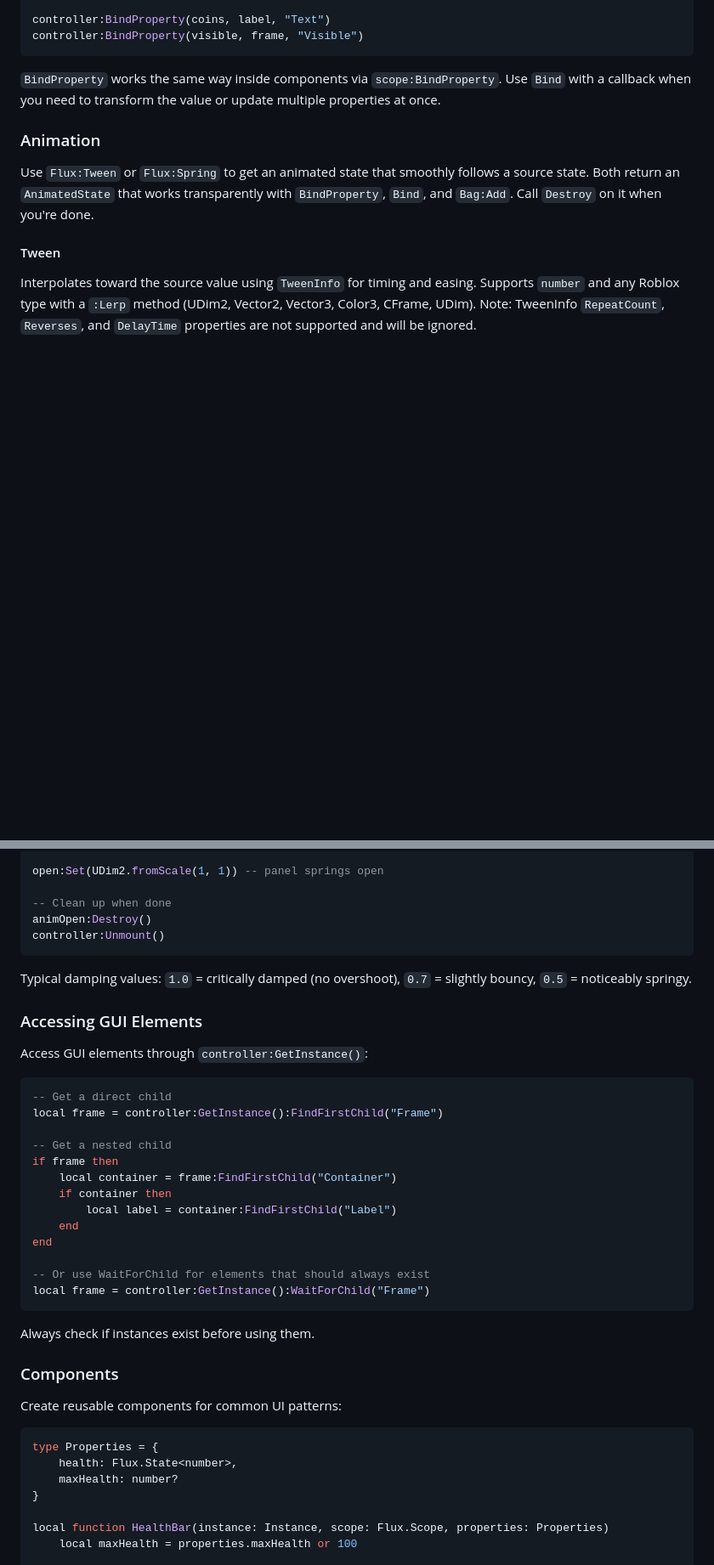
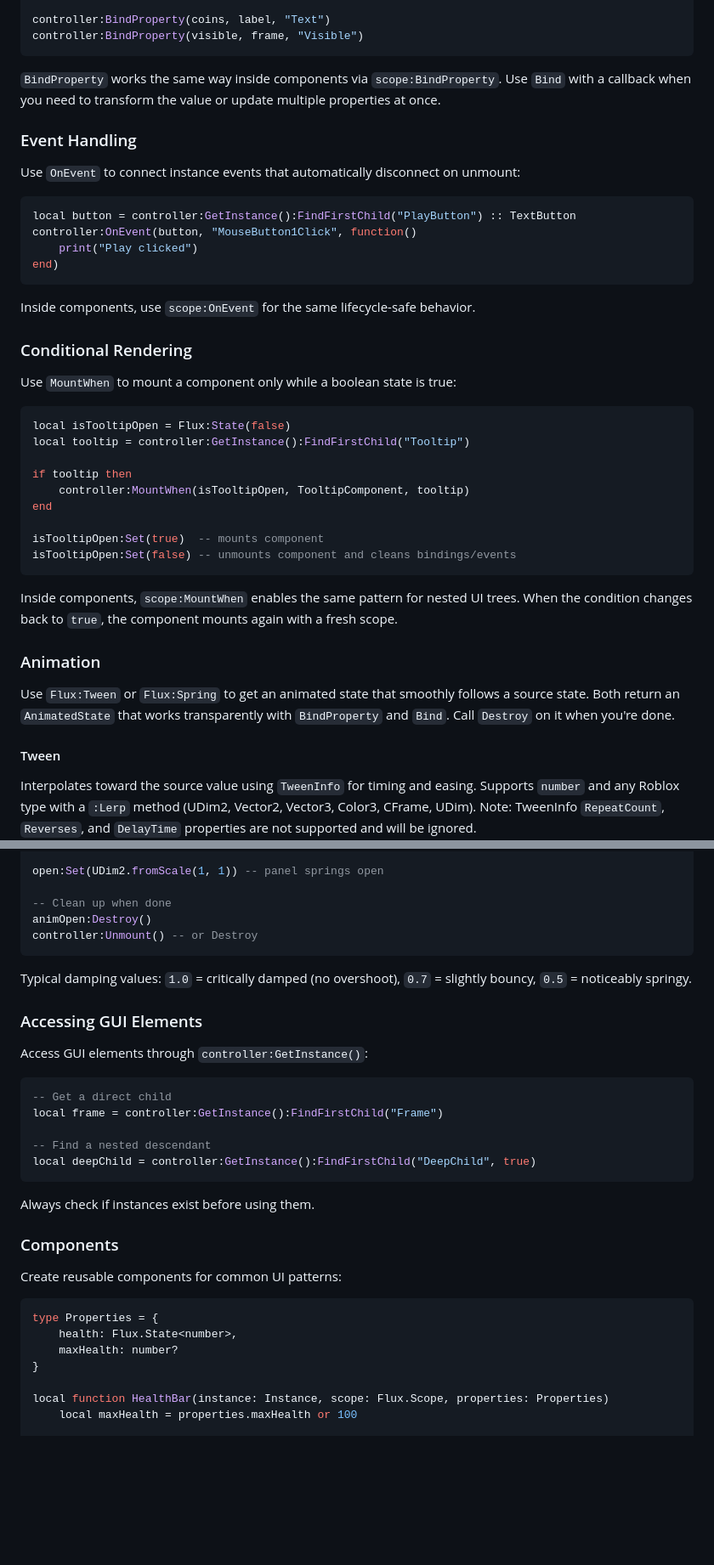
Before and after one commit to zythdotdev/roblox-flux, a Markdown page: README.md, 2 parts joined by grey strips. Shown at 85% size. GitHub-like rendering; blank space fills up the shorter version.

````diff
--- a/README.md
+++ b/README.md
@@ -161,9 +163,40 @@ controller:BindProperty(visible, frame, "Visible")
 
 `BindProperty` works the same way inside components via `scope:BindProperty`. Use `Bind` with a callback when you need to transform the value or update multiple properties at once.
 
+### Event Handling
+
+Use `OnEvent` to connect instance events that automatically disconnect on unmount:
+
+```lua
+local button = controller:GetInstance():FindFirstChild("PlayButton") :: TextButton
+controller:OnEvent(button, "MouseButton1Click", function()
+    print("Play clicked")
+end)
+```
+
+Inside components, use `scope:OnEvent` for the same lifecycle-safe behavior.
+
+### Conditional Rendering
+
+Use `MountWhen` to mount a component only while a boolean state is true:
+
+```lua
+local isTooltipOpen = Flux:State(false)
+local tooltip = controller:GetInstance():FindFirstChild("Tooltip")
+
+if tooltip then
+    controller:MountWhen(isTooltipOpen, TooltipComponent, tooltip)
+end
+
+isTooltipOpen:Set(true)  -- mounts component
+isTooltipOpen:Set(false) -- unmounts component and cleans bindings/events
+```
+
+Inside components, `scope:MountWhen` enables the same pattern for nested UI trees. When the condition changes back to `true`, the component mounts again with a fresh scope.
+
 ### Animation
 
-Use `Flux:Tween` or `Flux:Spring` to get an animated state that smoothly follows a source state. Both return an `AnimatedState` that works transparently with `BindProperty`, `Bind`, and `Bag:Add`. Call `Destroy` on it when you're done.
+Use `Flux:Tween` or `Flux:Spring` to get an animated state that smoothly follows a source state. Both return an `AnimatedState` that works transparently with `BindProperty` and `Bind`. Call `Destroy` on it when you're done.
 
 #### Tween
 
@@ -199,7 +232,7 @@ open:Set(UDim2.fromScale(1, 1)) -- panel springs open
 
 -- Clean up when done
 animOpen:Destroy()
-controller:Unmount()
+controller:Unmount() -- or Destroy
 ```
 
 Typical damping values: `1.0` = critically damped (no overshoot), `0.7` = slightly bouncy, `0.5` = noticeably springy.
@@ -212,16 +245,8 @@ Access GUI elements through `controller:GetInstance()`:
 -- Get a direct child
 local frame = controller:GetInstance():FindFirstChild("Frame")
 
--- Get a nested child
-if frame then
-    local container = frame:FindFirstChild("Container")
-    if container then
-        local label = container:FindFirstChild("Label")
-    end
-end
-
--- Or use WaitForChild for elements that should always exist
-local frame = controller:GetInstance():WaitForChild("Frame")
+-- Find a nested descendant
+local deepChild = controller:GetInstance():FindFirstChild("DeepChild", true)
 ```
 
 Always check if instances exist before using them.
@@ -232,7 +257,7 @@ Create reusable components for common UI patterns:
 
 ```lua
 type Properties = {
-	health: Flux.State<number>,
+    health: Flux.State<number>,
     maxHealth: number?
 }
 
````
Also changed, not shown: other parts of README.md (+57 -10 lines).
